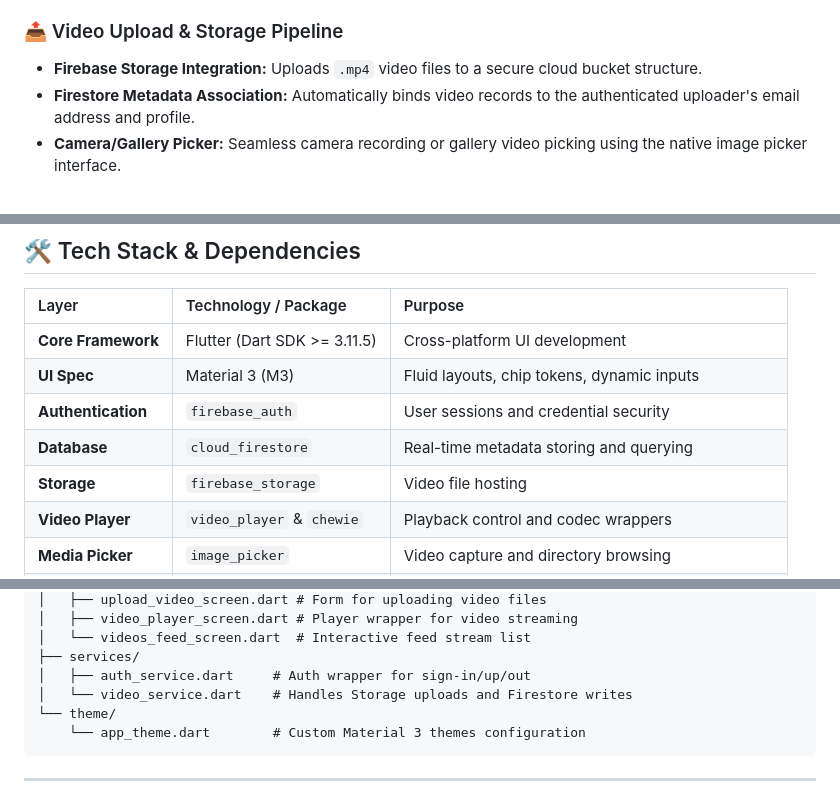
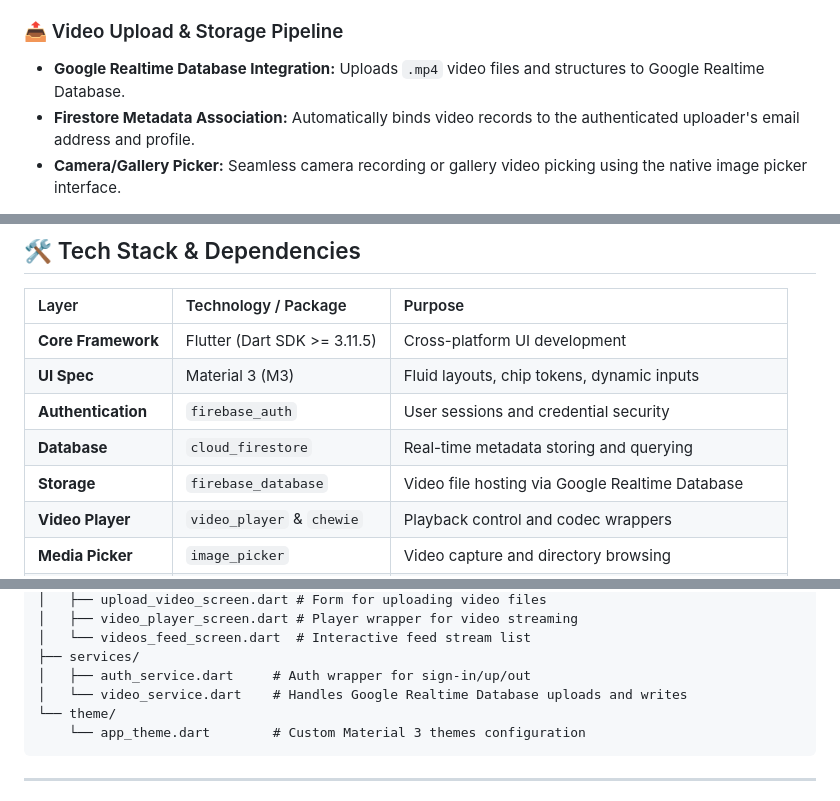
Before and after one commit to withshafan/intern_connect, a Markdown page: README.md, 3 parts joined by grey strips. GitHub-like rendering.

Commit message:
Auto-commit: 2026-07-01 22:22:46

````diff
--- a/README.md
+++ b/README.md
@@ -36,7 +36,7 @@ graph TD
 - **Responsive Navigation:** Smooth animations transition the user to a dedicated video player.
 
 ### 📤 Video Upload & Storage Pipeline
-- **Firebase Storage Integration:** Uploads `.mp4` video files to a secure cloud bucket structure.
+- **Google Realtime Database Integration:** Uploads `.mp4` video files and structures to Google Realtime Database.
 - **Firestore Metadata Association:** Automatically binds video records to the authenticated uploader's email address and profile.
 - **Camera/Gallery Picker:** Seamless camera recording or gallery video picking using the native image picker interface.
 
@@ -58,7 +58,7 @@ graph TD
 | **UI Spec** | Material 3 (M3) | Fluid layouts, chip tokens, dynamic inputs |
 | **Authentication** | `firebase_auth` | User sessions and credential security |
 | **Database** | `cloud_firestore` | Real-time metadata storing and querying |
-| **Storage** | `firebase_storage` | Video file hosting |
+| **Storage** | `firebase_database` | Video file hosting via Google Realtime Database |
 | **Video Player** | `video_player` & `chewie` | Playback control and codec wrappers |
 | **Media Picker** | `image_picker` | Video capture and directory browsing |
 | **Utilities** | `uuid`, `intl`, `timeago` | Unique IDs, date formatting, relative time calculation |
@@ -84,7 +84,7 @@ lib/
 │   └── videos_feed_screen.dart  # Interactive feed stream list
 ├── services/
 │   ├── auth_service.dart     # Auth wrapper for sign-in/up/out
-│   └── video_service.dart    # Handles Storage uploads and Firestore writes
+│   └── video_service.dart    # Handles Google Realtime Database uploads and writes
 └── theme/
     └── app_theme.dart        # Custom Material 3 themes configuration
 ```
````
